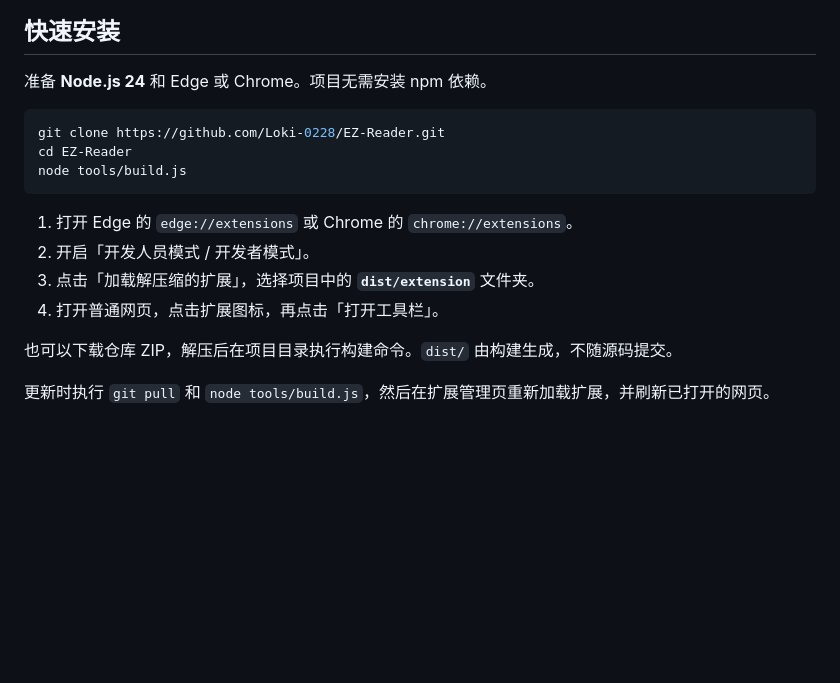
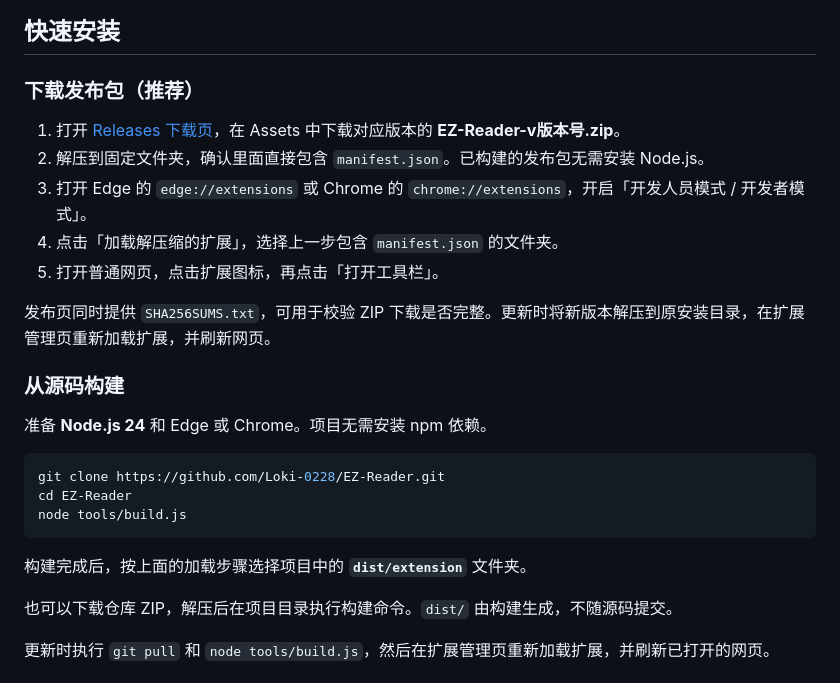
Before and after one commit to Loki-0228/EZ-Reader, a Markdown page: README.md, the part around the change. Drawn GitHub-style; blank space fills up the shorter version.

Commit message:
docs: add release download and installation instructions

````diff
--- a/README.md
+++ b/README.md
@@ -31,6 +31,18 @@ EZ-Reader 是一个面向 Edge / Chrome 的 Manifest V3 浏览器扩展。它将
 
 ## 快速安装
 
+### 下载发布包（推荐）
+
+1. 打开 [Releases 下载页](https://github.com/Loki-0228/EZ-Reader/releases/latest)，在 Assets 中下载对应版本的 **EZ-Reader-v版本号.zip**。
+2. 解压到固定文件夹，确认里面直接包含 `manifest.json`。已构建的发布包无需安装 Node.js。
+3. 打开 Edge 的 `edge://extensions` 或 Chrome 的 `chrome://extensions`，开启「开发人员模式 / 开发者模式」。
+4. 点击「加载解压缩的扩展」，选择上一步包含 `manifest.json` 的文件夹。
+5. 打开普通网页，点击扩展图标，再点击「打开工具栏」。
+
+发布页同时提供 `SHA256SUMS.txt`，可用于校验 ZIP 下载是否完整。更新时将新版本解压到原安装目录，在扩展管理页重新加载扩展，并刷新网页。
+
+### 从源码构建
+
 准备 **Node.js 24** 和 Edge 或 Chrome。项目无需安装 npm 依赖。
 
 ```bash
@@ -39,10 +51,7 @@ cd EZ-Reader
 node tools/build.js
 ```
 
-1. 打开 Edge 的 `edge://extensions` 或 Chrome 的 `chrome://extensions`。
-2. 开启「开发人员模式 / 开发者模式」。
-3. 点击「加载解压缩的扩展」，选择项目中的 **`dist/extension`** 文件夹。
-4. 打开普通网页，点击扩展图标，再点击「打开工具栏」。
+构建完成后，按上面的加载步骤选择项目中的 **`dist/extension`** 文件夹。
 
 也可以下载仓库 ZIP，解压后在项目目录执行构建命令。`dist/` 由构建生成，不随源码提交。
 
````
